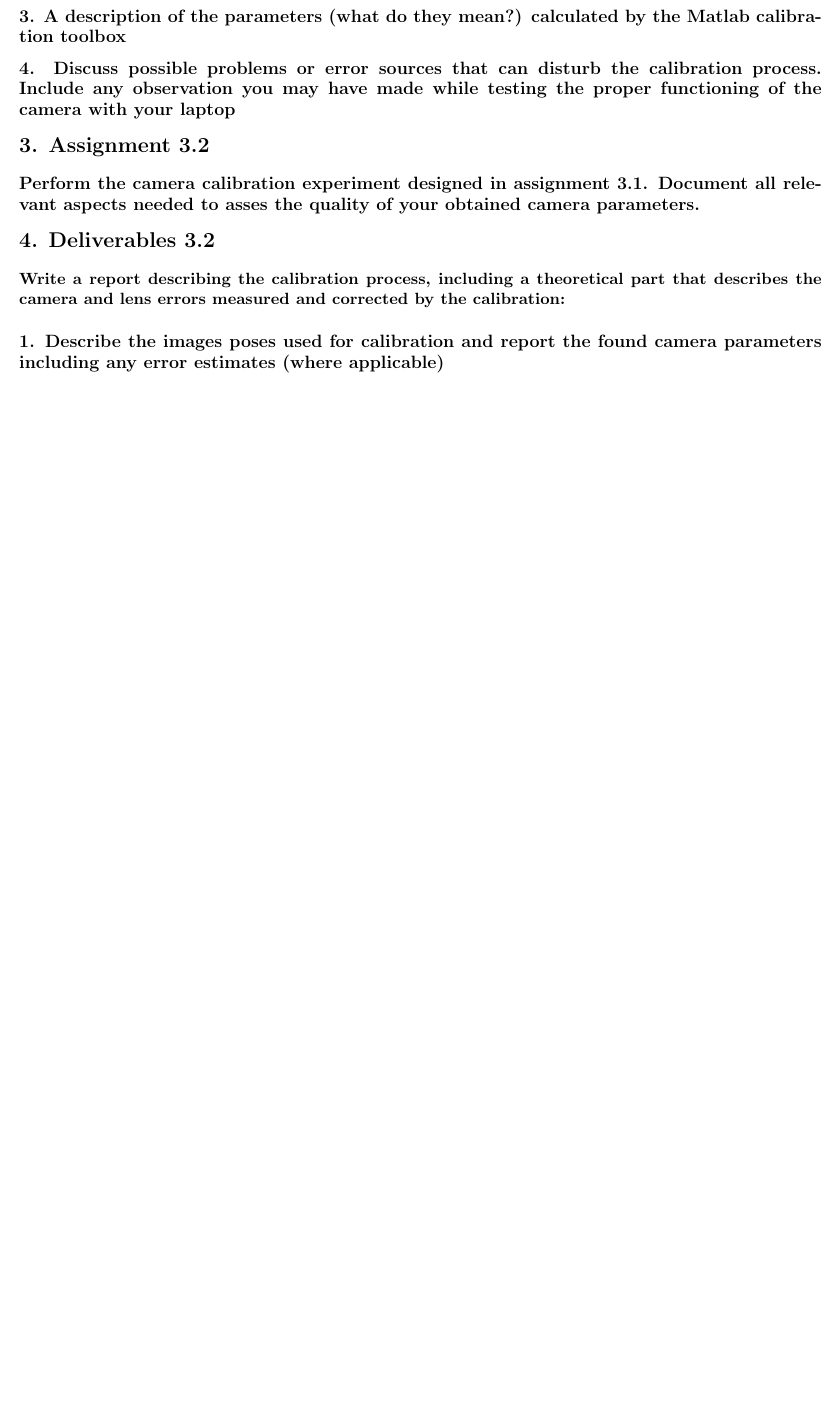
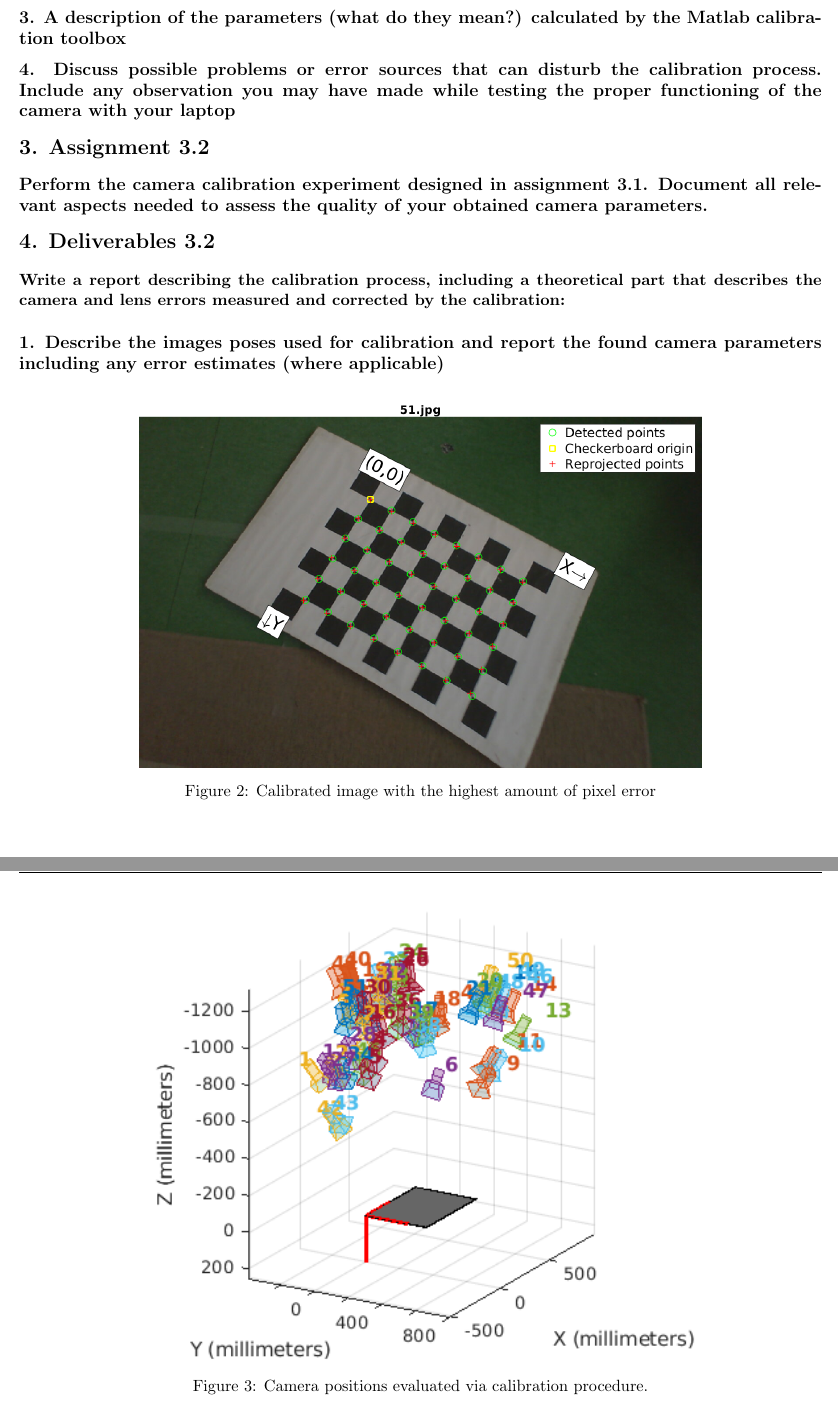
Before and after one commit to pranjaldhole/SEE, a LaTeX problem sheet (optical_tracking_system/SEEHomework_AbhishekPadalkar_MaxMensing_PranjalDhole_optical_tracking_system.tex, which reads optical_tracking_system/hw1.tex): part of the page before the commit and two parts of pages 2 and 3 of 4 after it, the two joined at a grey line, cut so that both start at the same text, the shorter picture padded with empty space. Compiled offline with pdfLaTeX.

Commit message:
first analysis of camera calibration parameters

```diff
--- a/optical_tracking_system/hw1.tex
+++ b/optical_tracking_system/hw1.tex
@@ -15,9 +24,23 @@ Test the provided camera on your laptop and ensure you can capture still images.
 \subsection*{4. Discuss possible problems or error sources that can disturb the calibration process. Include any observation you may have made while testing the proper functioning of the camera with your laptop}
 
 \section*{3. Assignment 3.2}
-\subsection*{Perform the camera calibration experiment designed in assignment 3.1. Document all relevant aspects needed to asses the quality of your obtained camera parameters.}
+\subsection*{Perform the camera calibration experiment designed in assignment 3.1. Document all relevant aspects needed to assess the quality of your obtained camera parameters.}
 
 \section*{4. Deliverables 3.2}
 \textbf{Write a report describing the calibration process, including a theoretical part that describes the camera and lens errors measured and corrected by the calibration:}
 \subsection*{1. Describe the images poses used for calibration and report the found camera parameters including any error estimates (where applicable)}
+\begin{figure}[H]
+\begin{center}
+\includegraphics[width=0.7\textwidth]{graphics/worst.png}
+\caption{Calibrated image with the highest amount of pixel error}
+\label{fig:worst-calibrated-image}
+\end{center}
+\end{figure}
 
+\begin{figure}[H]
+\begin{center}
+\includegraphics[width=0.7\textwidth]{graphics/camera_positions.png}
+\caption{Camera positions evaluated via calibration procedure.}
+\label{fig:poses}
+\end{center}
+\end{figure}
@@ -24,3 +52,6 @@ Test the provided camera on your laptop and ensure you can capture still images.
+\label{fig:stats}
+\end{center}
+\end{figure}
 \subsection*{2. Provide arguments for which camera model best fits your situation and hence should be used}
 
 \subsection*{3. Discuss possible problems or error sources that can disturb the calibration process}
```
Also changed, not shown: optical_tracking_system/graphics/camera_positions.png (added), optical_tracking_system/graphics/stats.png (added), optical_tracking_system/graphics/worst.png (added), optical_tracking_system/hw1.tex (14 more changed lines), 3 other files.
